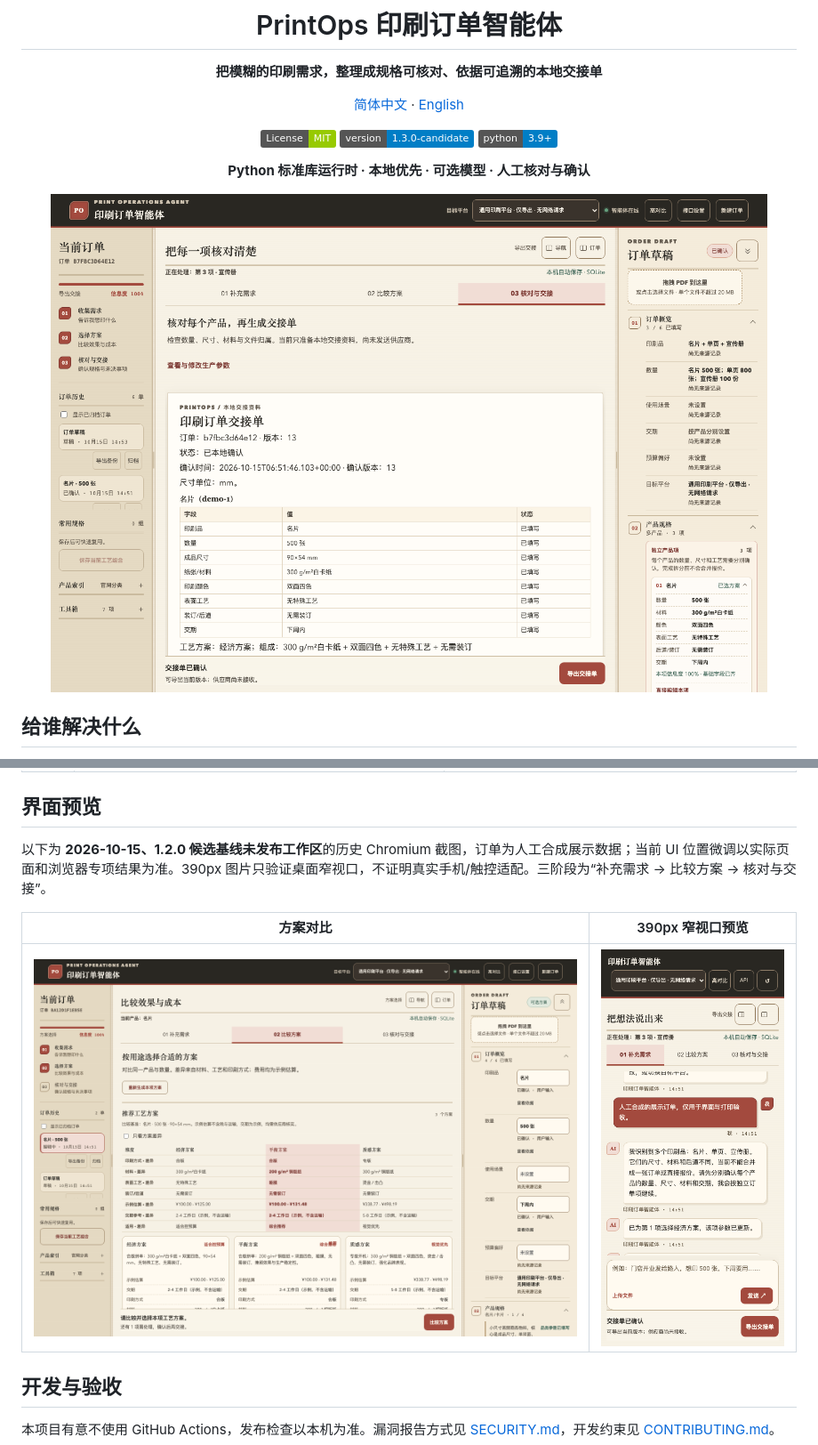
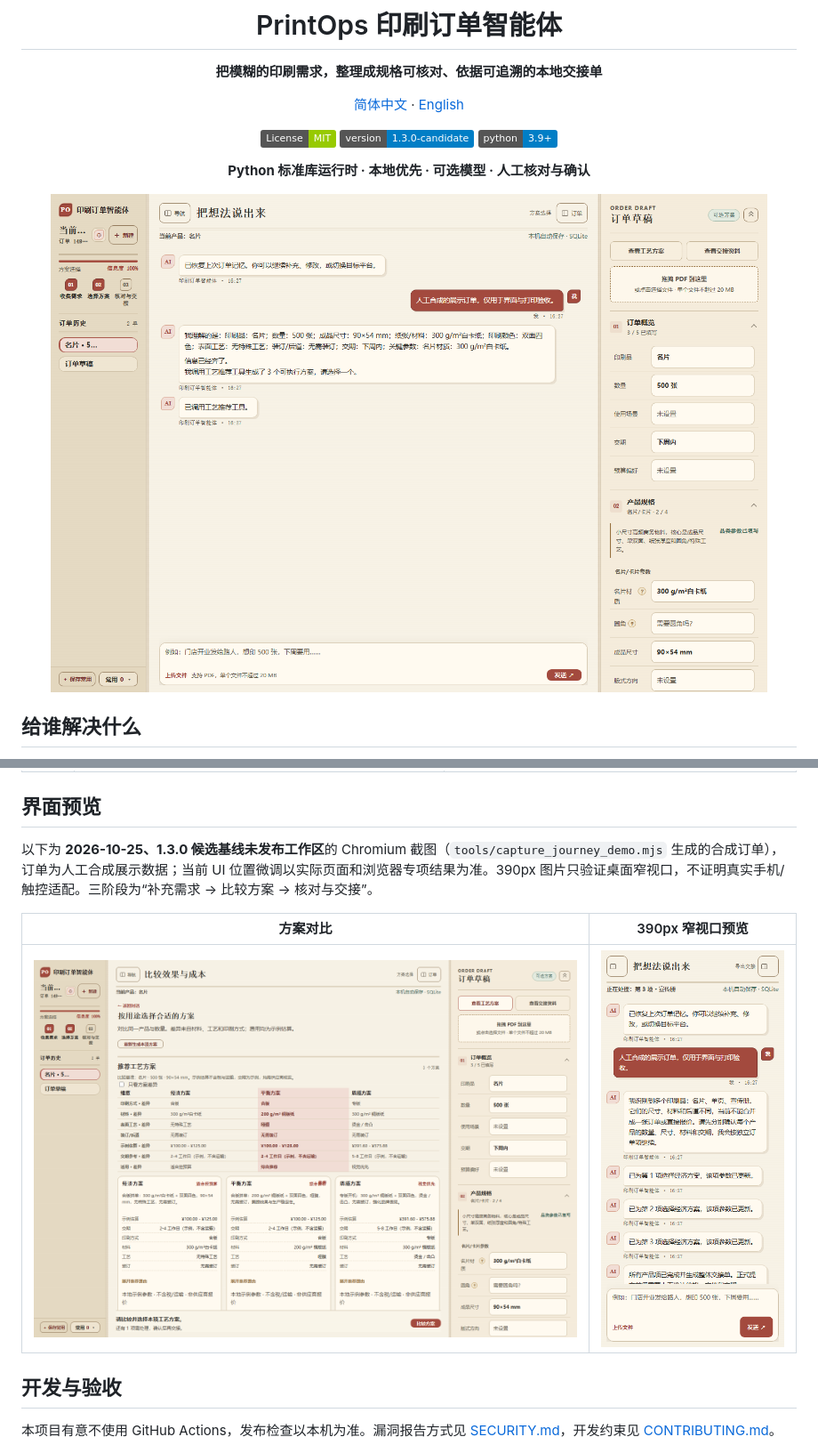
Before and after one commit to 11122313211/PrintOps, a Markdown page: README.md, 2 parts joined by grey strips. Shown: that part at 89% size. GitHub-like rendering; pictures changed too: docs/screenshots/mobile-390.png, docs/screenshots/plan-comparison.png, docs/screenshots/workbench.png; badges without logos.

Commit message:
docs: refresh README interface screenshots for the 1.3.0 workspace

```diff
--- a/README.md
+++ b/README.md
@@ -104,7 +104,7 @@ Windows 可在项目目录双击 `start_windows.bat`。服务启动后打开 [ht
 
 ## 界面预览
 
-以下为 **2026-10-15、1.2.0 候选基线未发布工作区**的历史 Chromium 截图，订单为人工合成展示数据；当前 UI 位置微调以实际页面和浏览器专项结果为准。390px 图片只验证桌面窄视口，不证明真实手机/触控适配。三阶段为“补充需求 → 比较方案 → 核对与交接”。
+以下为 **2026-10-25、1.3.0 候选基线未发布工作区**的 Chromium 截图（`tools/capture_journey_demo.mjs` 生成的合成订单），订单为人工合成展示数据；当前 UI 位置微调以实际页面和浏览器专项结果为准。390px 图片只验证桌面窄视口，不证明真实手机/触控适配。三阶段为“补充需求 → 比较方案 → 核对与交接”。
 
 | 方案对比 | 390px 窄视口预览 |
 | --- | --- |
```
Also changed, not shown: README.en.md (+1 -1 lines), docs/screenshots/first-use.png, 1 other file.
